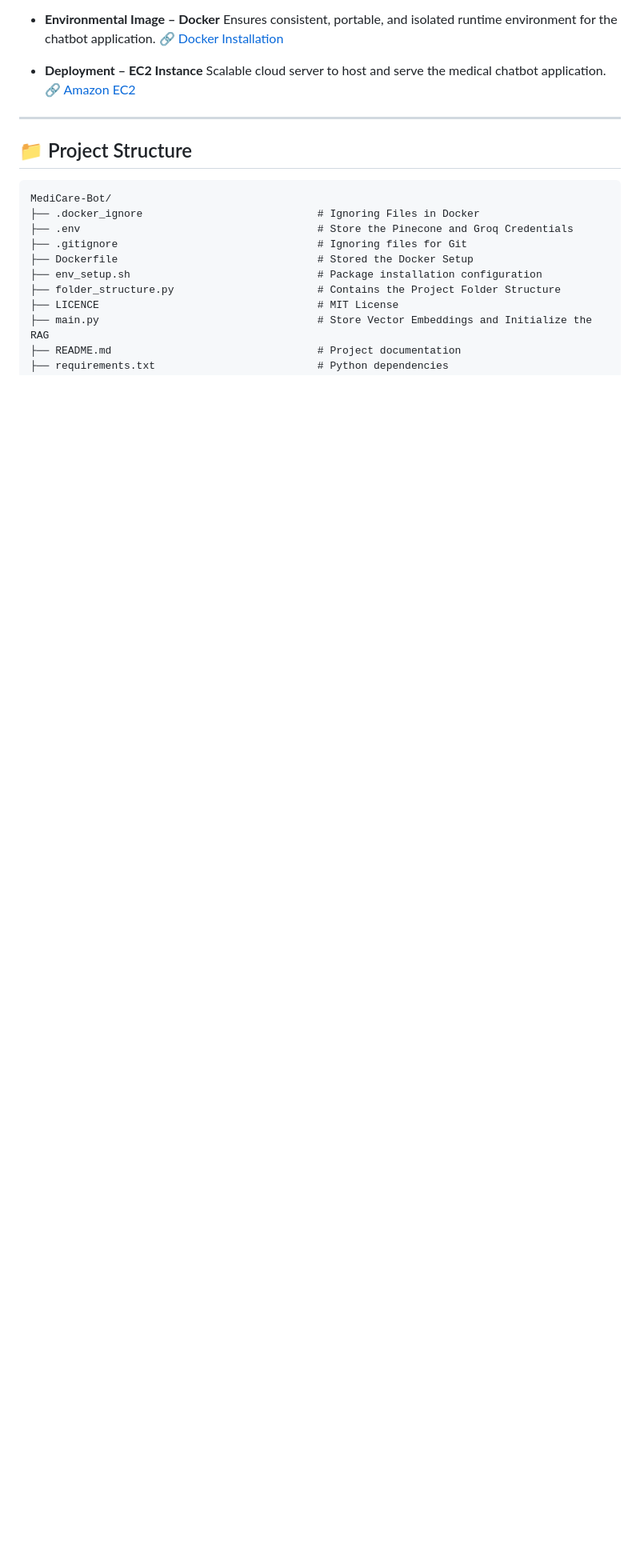
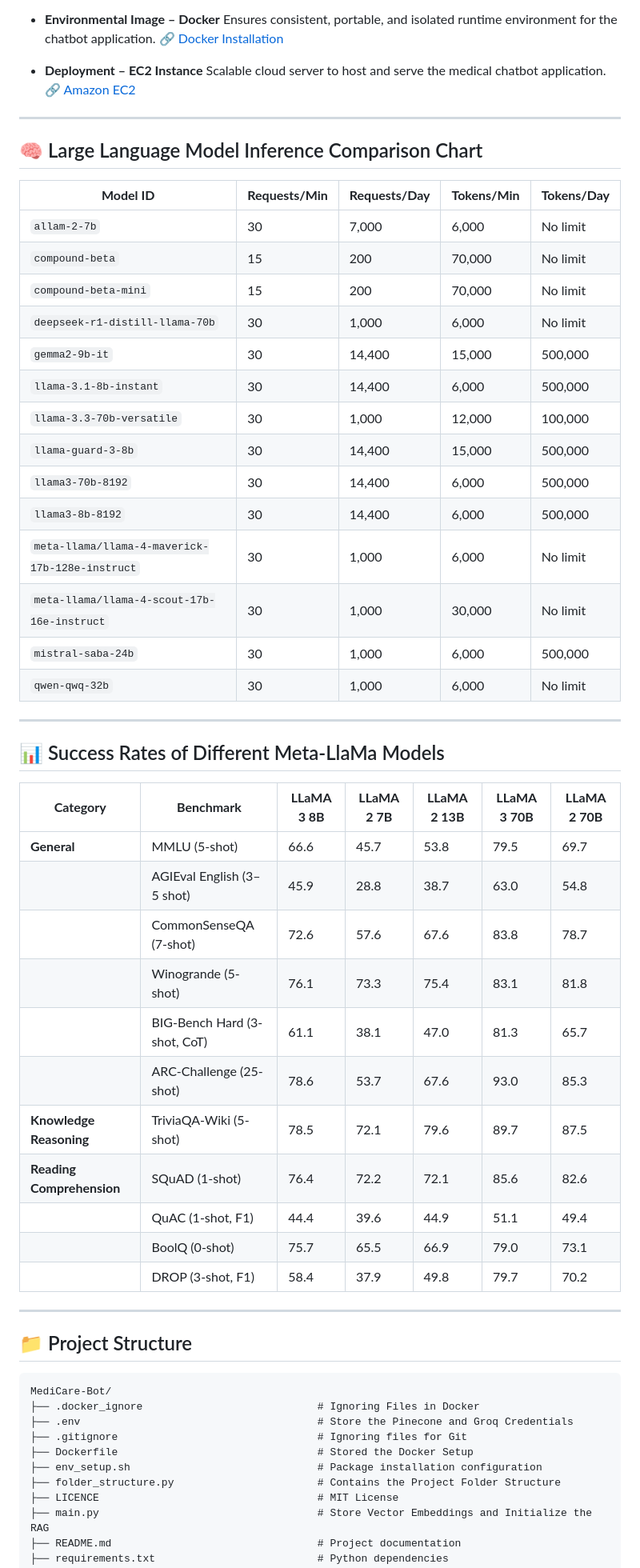
Before and after one commit to priyam-hub/MediCare-Bot, a Markdown page: README.md, the part around the change printed below. Shown: that part at 80% size. Drawn GitHub-style; blank space fills up the shorter version.

````diff
--- a/README.md
+++ b/README.md
@@ -167,6 +167,46 @@ Upon running, navigate to the provided local URL in your browser to interact wit
 
 ---
 
+## 🧠 Large Language Model Inference Comparison Chart
+
+| **Model ID**                                    | **Requests/Min** | **Requests/Day** | **Tokens/Min** | **Tokens/Day** |
+| ----------------------------------------------- | ---------------- | ---------------- | -------------- | -------------- |
+| `allam-2-7b`                                    | 30               | 7,000            | 6,000          | No limit       |
+| `compound-beta`                                 | 15               | 200              | 70,000         | No limit       |
+| `compound-beta-mini`                            | 15               | 200              | 70,000         | No limit       |
+| `deepseek-r1-distill-llama-70b`                 | 30               | 1,000            | 6,000          | No limit       |
+| `gemma2-9b-it`                                  | 30               | 14,400           | 15,000         | 500,000        |
+| `llama-3.1-8b-instant`                          | 30               | 14,400           | 6,000          | 500,000        |
+| `llama-3.3-70b-versatile`                       | 30               | 1,000            | 12,000         | 100,000        |
+| `llama-guard-3-8b`                              | 30               | 14,400           | 15,000         | 500,000        |
+| `llama3-70b-8192`                               | 30               | 14,400           | 6,000          | 500,000        |
+| `llama3-8b-8192`                                | 30               | 14,400           | 6,000          | 500,000        |
+| `meta-llama/llama-4-maverick-17b-128e-instruct` | 30               | 1,000            | 6,000          | No limit       |
+| `meta-llama/llama-4-scout-17b-16e-instruct`     | 30               | 1,000            | 30,000         | No limit       |
+| `mistral-saba-24b`                              | 30               | 1,000            | 6,000          | 500,000        |
+| `qwen-qwq-32b`                                  | 30               | 1,000            | 6,000          | No limit       |
+
+---
+
+## 📊 Success Rates of Different Meta-LlaMa Models
+
+| **Category**              | **Benchmark**                | **LLaMA 3 8B** | **LLaMA 2 7B** | **LLaMA 2 13B** | **LLaMA 3 70B** | **LLaMA 2 70B** |
+| ------------------------- | ---------------------------- | -------------- | -------------- | --------------- | --------------- | --------------- |
+| **General**               | MMLU (5-shot)                | 66.6           | 45.7           | 53.8            | 79.5            | 69.7            |
+|                           | AGIEval English (3–5 shot)   | 45.9           | 28.8           | 38.7            | 63.0            | 54.8            |
+|                           | CommonSenseQA (7-shot)       | 72.6           | 57.6           | 67.6            | 83.8            | 78.7            |
+|                           | Winogrande (5-shot)          | 76.1           | 73.3           | 75.4            | 83.1            | 81.8            |
+|                           | BIG-Bench Hard (3-shot, CoT) | 61.1           | 38.1           | 47.0            | 81.3            | 65.7            |
+|                           | ARC-Challenge (25-shot)      | 78.6           | 53.7           | 67.6            | 93.0            | 85.3            |
+| **Knowledge Reasoning**   | TriviaQA-Wiki (5-shot)       | 78.5           | 72.1           | 79.6            | 89.7            | 87.5            |
+| **Reading Comprehension** | SQuAD (1-shot)               | 76.4           | 72.2           | 72.1            | 85.6            | 82.6            |
+|                           | QuAC (1-shot, F1)            | 44.4           | 39.6           | 44.9            | 51.1            | 49.4            |
+|                           | BoolQ (0-shot)               | 75.7           | 65.5           | 66.9            | 79.0            | 73.1            |
+|                           | DROP (3-shot, F1)            | 58.4           | 37.9           | 49.8            | 79.7            | 70.2            |
+
+---
+
+
 ## 📁 Project Structure
 
 ```plaintext
````
Also changed, not shown: other parts of README.md (+14 -0 lines).
